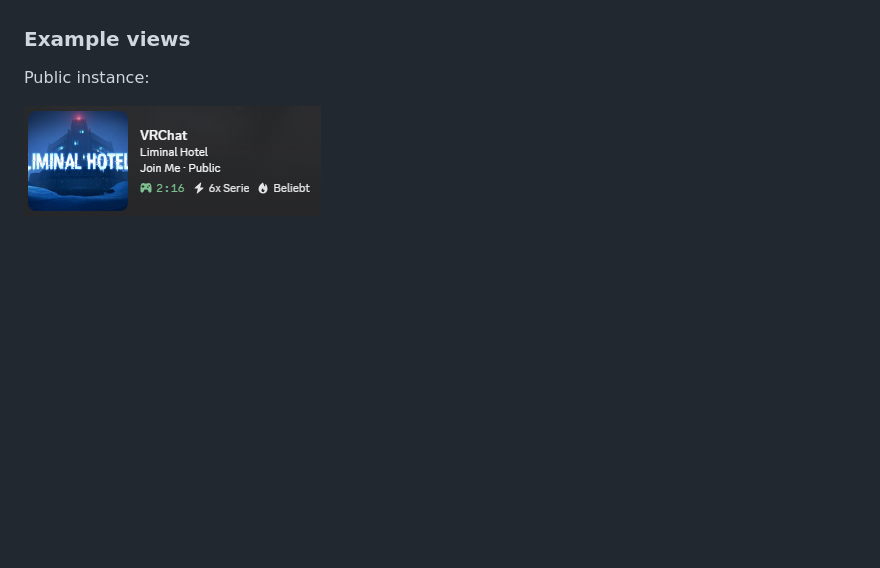
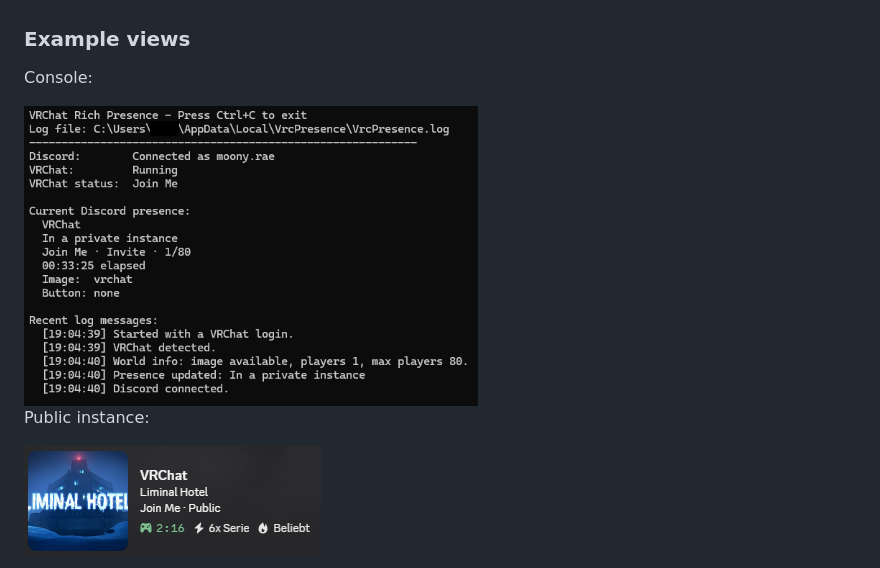
Before and after one commit to Moonyra/VrcPresence, a Markdown page: README.md, the part around the change. Rendered like a GitHub page; pictures changed too: assets/console.png (added); blank space fills up the shorter version.

Commit message:
Add console view example and corresponding image to README

```diff
--- a/README.md
+++ b/README.md
@@ -26,6 +26,10 @@ If you prefer to use your own application:
 
 ### Example views
 
+Console:
+
+<img src="assets/console.png" alt="VRChat asset for private instances" height="300">
+
 Public instance:
 
 ![Example Rich Presence in a public instance](assets/publicinstance.png)
```
